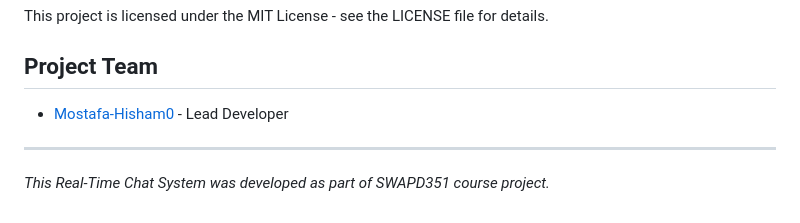
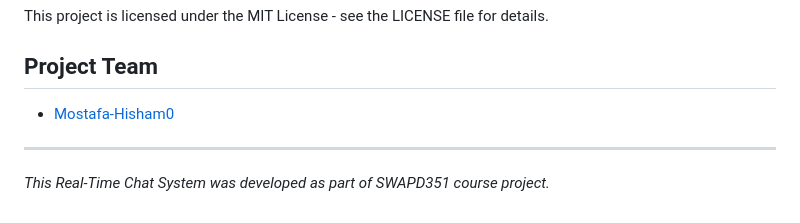
Before and after one commit to Mostafa-Hisham0/SWAPD351-Project, a Markdown page: README.md, the part around the change. Drawn GitHub-style.

```diff
--- a/README.md
+++ b/README.md
@@ -296,7 +296,7 @@ This project is licensed under the MIT License - see the LICENSE file for detail
 
 ## Project Team
 
-- [Mostafa-Hisham0](https://github.com/Mostafa-Hisham0) - Lead Developer
+- [Mostafa-Hisham0](https://github.com/Mostafa-Hisham0)
 
 ---
 
```
